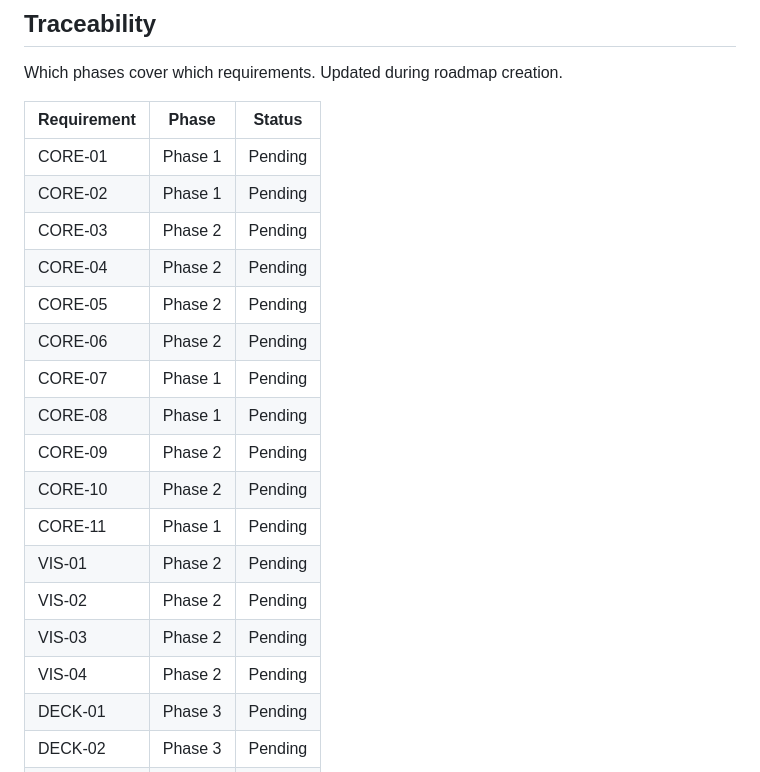
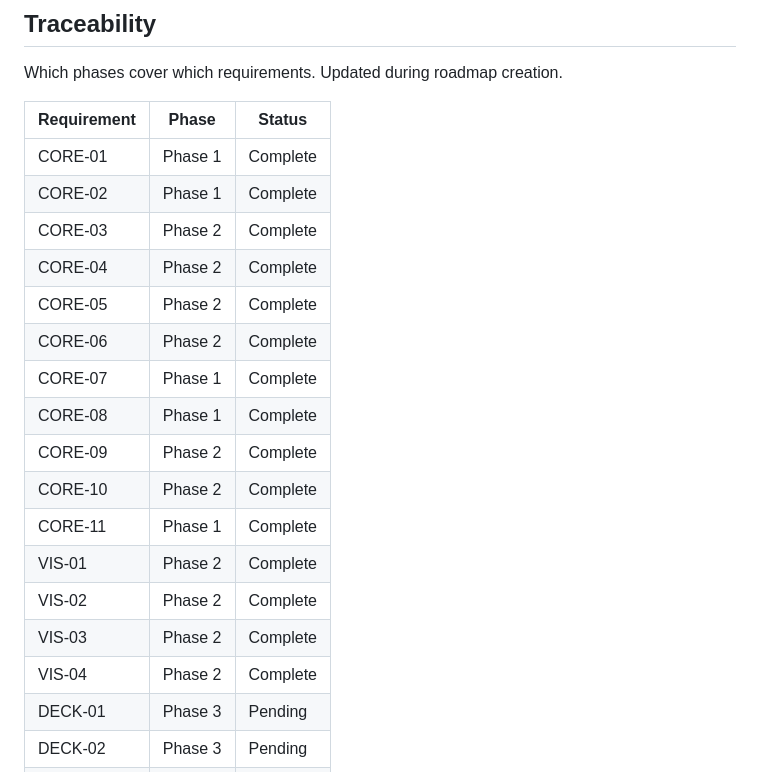
Before and after one commit to alaw989/hsdeckbuilder, a Markdown page: .planning/REQUIREMENTS.md, the part around one of its changes. GitHub-like rendering.

```diff
--- a/.planning/REQUIREMENTS.md
+++ b/.planning/REQUIREMENTS.md
@@ -114,21 +114,21 @@ Which phases cover which requirements. Updated during roadmap creation.
 
 | Requirement | Phase | Status |
 |-------------|-------|--------|
-| CORE-01 | Phase 1 | Pending |
-| CORE-02 | Phase 1 | Pending |
-| CORE-03 | Phase 2 | Pending |
-| CORE-04 | Phase 2 | Pending |
-| CORE-05 | Phase 2 | Pending |
-| CORE-06 | Phase 2 | Pending |
-| CORE-07 | Phase 1 | Pending |
-| CORE-08 | Phase 1 | Pending |
-| CORE-09 | Phase 2 | Pending |
-| CORE-10 | Phase 2 | Pending |
-| CORE-11 | Phase 1 | Pending |
-| VIS-01 | Phase 2 | Pending |
-| VIS-02 | Phase 2 | Pending |
-| VIS-03 | Phase 2 | Pending |
-| VIS-04 | Phase 2 | Pending |
+| CORE-01 | Phase 1 | Complete |
+| CORE-02 | Phase 1 | Complete |
+| CORE-03 | Phase 2 | Complete |
+| CORE-04 | Phase 2 | Complete |
+| CORE-05 | Phase 2 | Complete |
+| CORE-06 | Phase 2 | Complete |
+| CORE-07 | Phase 1 | Complete |
+| CORE-08 | Phase 1 | Complete |
+| CORE-09 | Phase 2 | Complete |
+| CORE-10 | Phase 2 | Complete |
+| CORE-11 | Phase 1 | Complete |
+| VIS-01 | Phase 2 | Complete |
+| VIS-02 | Phase 2 | Complete |
+| VIS-03 | Phase 2 | Complete |
+| VIS-04 | Phase 2 | Complete |
 | DECK-01 | Phase 3 | Pending |
 | DECK-02 | Phase 3 | Pending |
 | DECK-03 | Phase 3 | Pending |
```
Also changed, not shown: other parts of .planning/REQUIREMENTS.md (+15 -15 lines), .planning/ROADMAP.md (+9 -7 lines), 1 other file.
